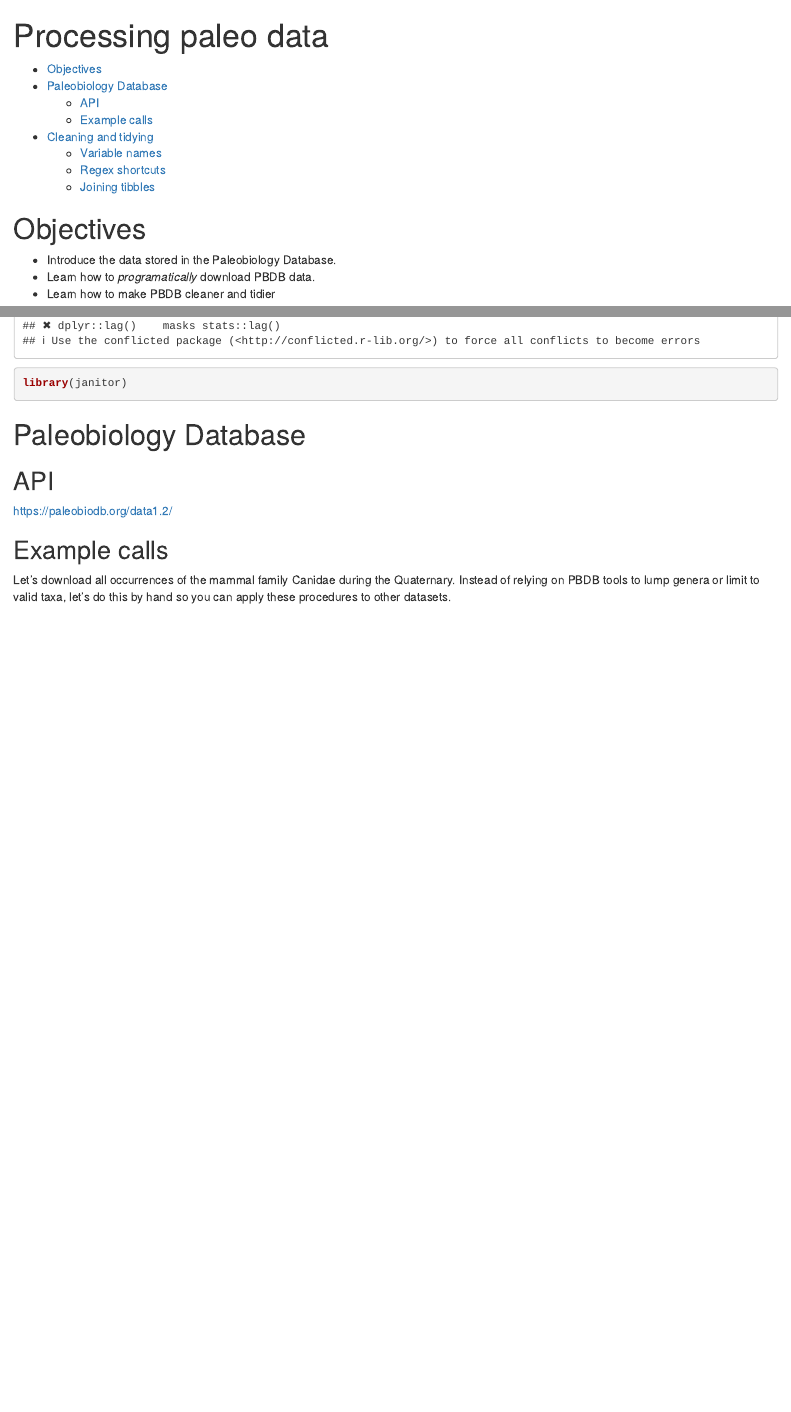
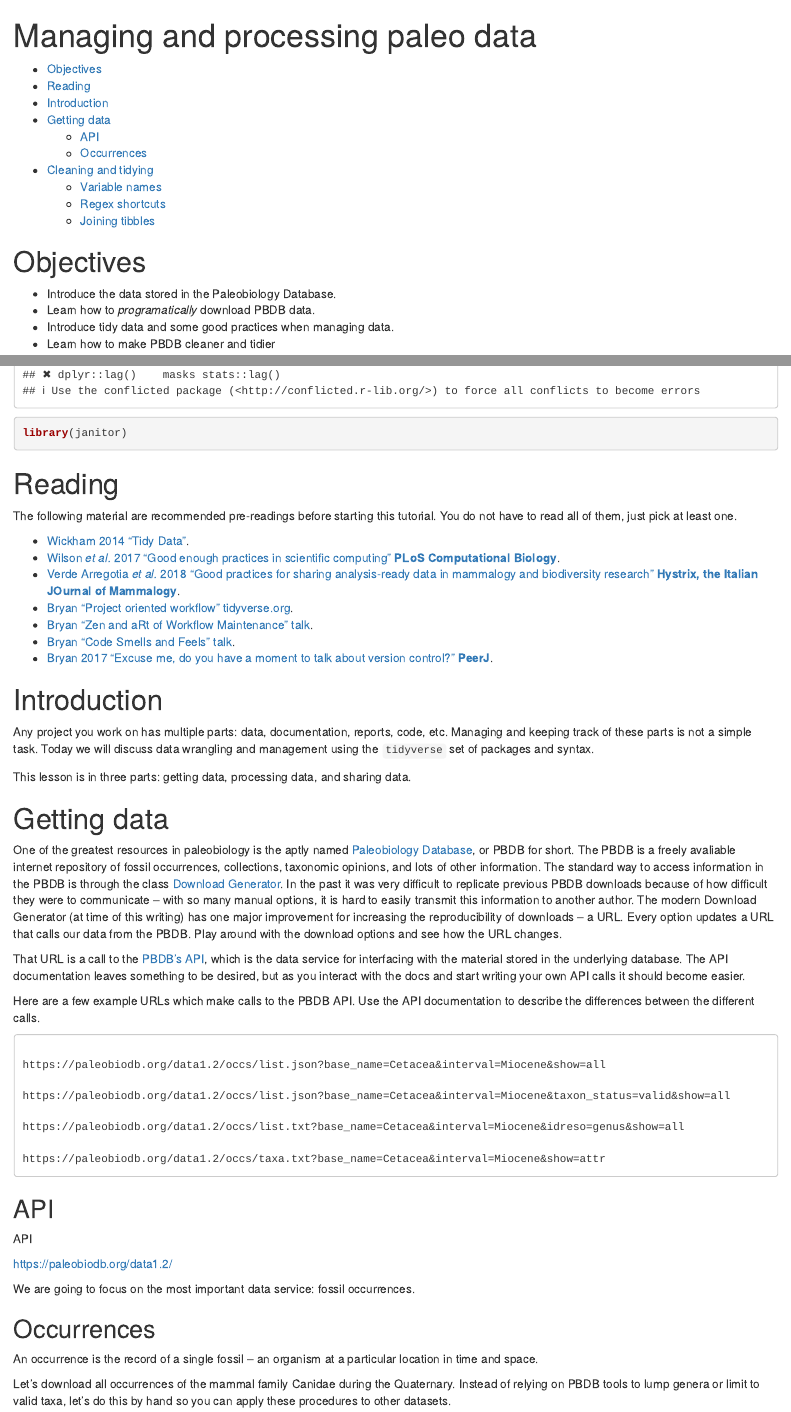
Before and after one commit to psmits/cal_paleostats, an R Markdown document (00_processing_data.Rmd): the page in a window 1100 px wide, from its top, and a second part further down, joined at a grey line. Rendered offline with R 4.5, knitr and Pandoc, with nearby package versions; some code elsewhere in the file could not run offline.

Commit message:
working on intro lesson. PBDB API

````diff
--- a/00_processing_data.Rmd
+++ b/00_processing_data.Rmd
@@ -1,5 +1,5 @@
 ---
-title: "Processing paleo data"
+title: "Managing and processing paleo data"
 output:
   html_document:
     toc: true
@@ -11,28 +11,75 @@ output:
 
 - Introduce the data stored in the Paleobiology Database.
 - Learn how to *programatically* download PBDB data.
+- Introduce tidy data and some good practices when managing data.
 - Learn how to make PBDB cleaner and tidier
 
 
-```{r results = 'hide'}
+```{r load_packages, results = 'hide'}
 library(tidyverse)
 library(janitor)
 ```
 
+# Reading
 
-# Paleobiology Database
+The following material are recommended pre-readings before starting this tutorial. You do not have to read all of them, just pick at least one.
+
+- [Wickham 2014 "Tidy Data"](https://www.jstatsoft.org/article/view/v059i10).
+- [Wilson *et al.* 2017 "Good enough practices in scientific computing" **PLoS Computational Biology**](https://journals.plos.org/ploscompbiol/article?id=10.1371/journal.pcbi.1005510).
+- [Verde Arregotia *et al.* 2018 "Good practices for sharing analysis-ready data in mammalogy and biodiversity research" **Hystrix, the Italian JOurnal of Mammalogy**](http://www.italian-journal-of-mammalogy.it/Good-practices-for-sharing-analysis-ready-data-in-mammalogy-and-biodiversity-research,101564,0,2.html).
+- [Bryan "Project oriented workflow" tidyverse.org](https://www.tidyverse.org/articles/2017/12/workflow-vs-script/).
+- [Bryan "Zen and aRt of Workflow Maintenance" talk](https://speakerdeck.com/jennybc/zen-and-the-art-of-workflow-maintenance).
+- [Bryan "Code Smells and Feels" talk](https://github.com/jennybc/code-smells-and-feels#readme).
+- [Bryan 2017 "Excuse me, do you have a moment to talk about version control?" **PeerJ**](https://peerj.com/preprints/3159/).
+
+
+# Introduction
+
+Any project you work on has multiple parts: data, documentation, reports, code, etc. Managing and keeping track of these parts is not a simple task. Today we will discuss data wrangling and management using the `tidyverse` set of packages and syntax.
+
+This lesson is in three parts: getting data, processing data, and sharing data.
+
+
+
+# Getting data
+
+One of the greatest resources in paleobiology is the aptly named [Paleobiology Database](https://paleobiodb.org/), or PBDB for short. The PBDB is a freely avaliable internet repository of fossil occurrences, collections, taxonomic opinions, and lots of other information. The standard way to access information in the PBDB is through the class [Download Generator](https://paleobiodb.org/classic/displayDownloadGenerator). In the past it was very difficult to replicate previous PBDB downloads because of how difficult they were to communicate -- with so many manual options, it is hard to easily transmit this information to another author. The modern Download Generator (at time of this writing) has one major improvement for increasing the reproducibility of downloads -- a URL. Every option updates a URL that calls our data from the PBDB. Play around with the download options and see how the URL changes.
+
+That URL is a call to the [PBDB's API](https://paleobiodb.org/data1.2/), which is the data service for interfacing with the material stored in the underlying database. The API documentation leaves something to be desired, but as you interact with the docs and start writing your own API calls it should become easier.
+
+Here are a few example URLs which make calls to the PBDB API. Use the API documentation to describe the differences between the different calls.
+
+```
+
+https://paleobiodb.org/data1.2/occs/list.json?base_name=Cetacea&interval=Miocene&show=all
+
+https://paleobiodb.org/data1.2/occs/list.json?base_name=Cetacea&interval=Miocene&taxon_status=valid&show=all
+
+https://paleobiodb.org/data1.2/occs/list.txt?base_name=Cetacea&interval=Miocene&idreso=genus&show=all
+
+https://paleobiodb.org/data1.2/occs/taxa.txt?base_name=Cetacea&interval=Miocene&show=attr
+
+```
+
 
 ## API
 
+API
+
+
 https://paleobiodb.org/data1.2/
 
+We are going to focus on the most important data service: fossil occurrences.
 
-## Example calls
+## Occurrences
+
+An occurrence is the record of a single fossil -- an organism at a particular location in time and space.
+
 
 Let's download all occurrences of the mammal family Canidae during the Quaternary. Instead of relying on PBDB tools to lump genera or limit to valid taxa, let's do this by hand so you can apply these procedures to other datasets.
 
 
-```{r}
+```{r read_data}
 
 url <- 'https://paleobiodb.org/data1.2/occs/list.txt?base_name=Canidae&interval=Quaternary&show=full'
 canidae <- read_csv(file = url)
````
Also changed, not shown: 00_processing_data.html (added), 00_processing_data.Rmd (7 more changed lines).
